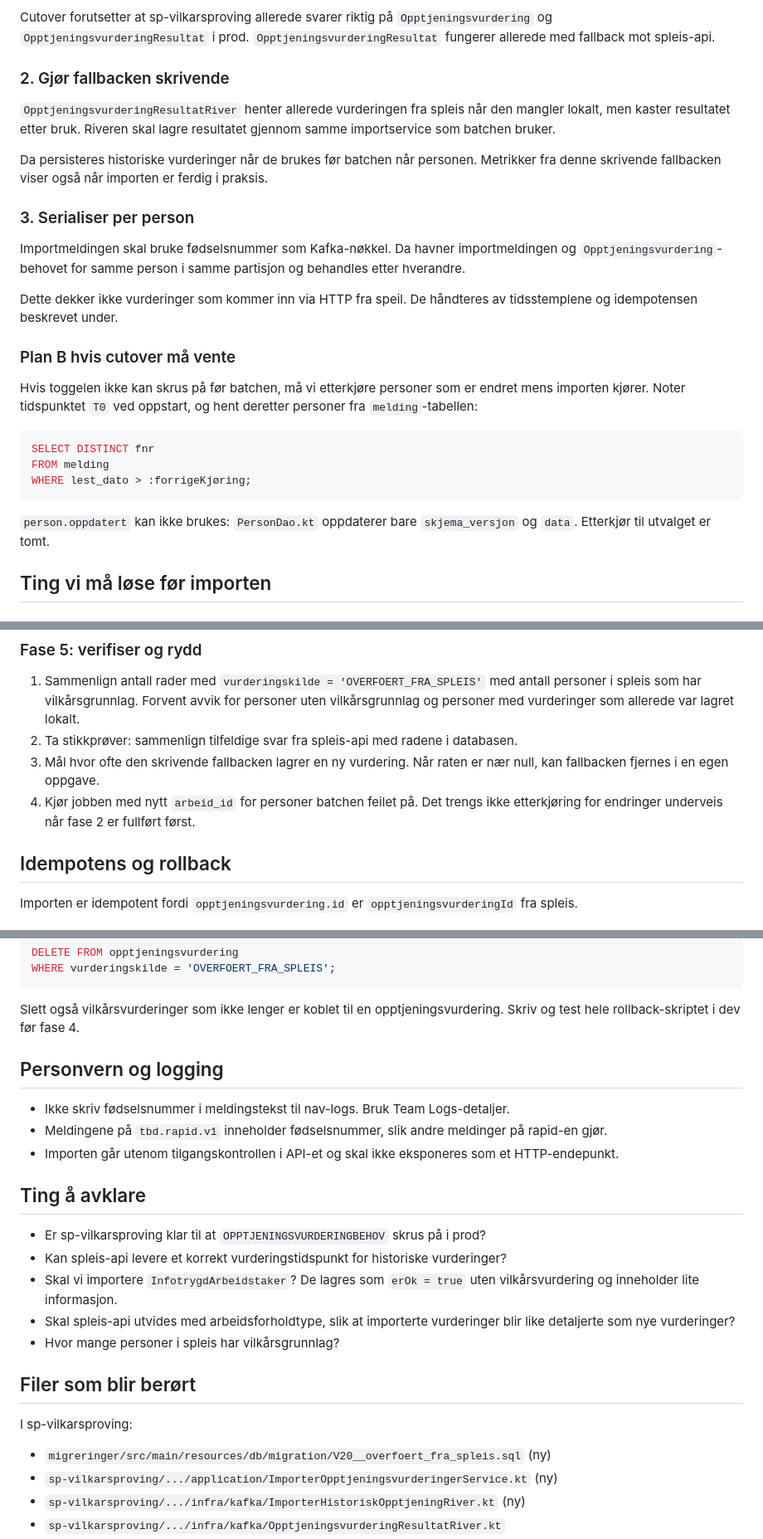
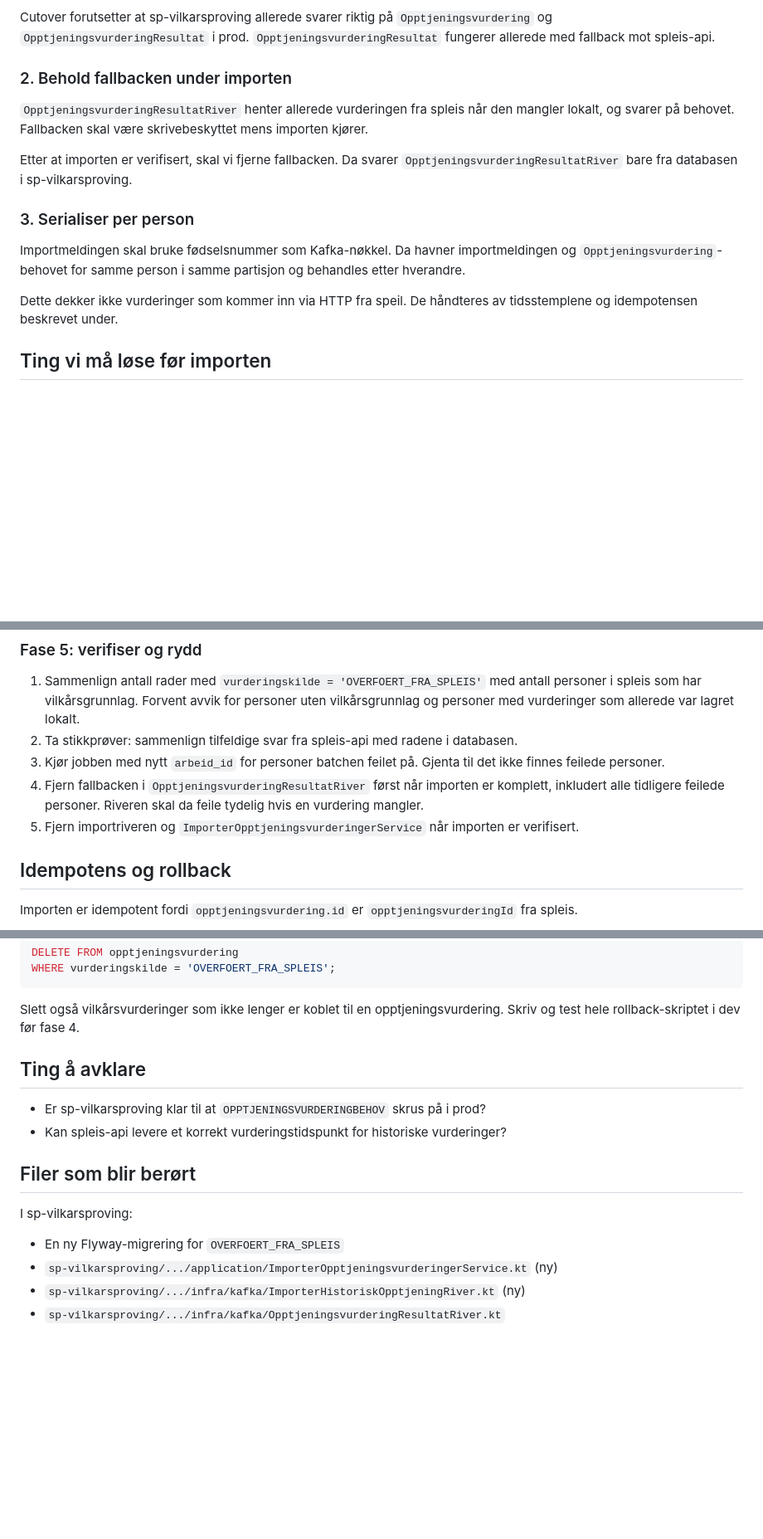
Before and after one commit to navikt/helse-sp-vilkarsproving, a Markdown page: docs/migrering-av-historiske-opptjeningsvurderinger.md, 3 parts joined by grey strips. Shown at 83% size. GitHub-like rendering; blank space fills up the shorter version.

Commit message:
📝 Oppdater plan for migrering av historiske data

````diff
--- a/docs/migrering-av-historiske-opptjeningsvurderinger.md
+++ b/docs/migrering-av-historiske-opptjeningsvurderinger.md
@@ -74,14 +75,13 @@ Cutover forutsetter at sp-vilkarsproving allerede svarer riktig på `Opptjenings
 `OpptjeningsvurderingResultat` i prod. `OpptjeningsvurderingResultat` fungerer allerede med
 fallback mot spleis-api.
 
-### 2. Gjør fallbacken skrivende
+### 2. Behold fallbacken under importen
 
 `OpptjeningsvurderingResultatRiver` henter allerede vurderingen fra spleis når den mangler lokalt,
-men kaster resultatet etter bruk. Riveren skal lagre resultatet gjennom samme importservice som
-batchen bruker.
+og svarer på behovet. Fallbacken skal være skrivebeskyttet mens importen kjører.
 
-Da persisteres historiske vurderinger når de brukes før batchen når personen. Metrikker fra denne
-skrivende fallbacken viser også når importen er ferdig i praksis.
+Etter at importen er verifisert, skal vi fjerne fallbacken. Da svarer
+`OpptjeningsvurderingResultatRiver` bare fra databasen i sp-vilkarsproving.
 
 ### 3. Serialiser per person
 
@@ -90,20 +90,6 @@ Importmeldingen skal bruke fødselsnummer som Kafka-nøkkel. Da havner importmel
 
 Dette dekker ikke vurderinger som kommer inn via HTTP fra speil. De håndteres av tidsstemplene og
 idempotensen beskrevet under.
-
-### Plan B hvis cutover må vente
-
-Hvis toggelen ikke kan skrus på før batchen, må vi etterkjøre personer som er endret mens importen
-kjører. Noter tidspunktet `T0` ved oppstart, og hent deretter personer fra `melding`-tabellen:
-
-```sql
-SELECT DISTINCT fnr
-FROM melding
-WHERE lest_dato > :forrigeKjøring;
-```
-
-`person.oppdatert` kan ikke brukes: `PersonDao.kt` oppdaterer bare `skjema_versjon` og `data`.
-Etterkjør til utvalget er tomt.
 
 ## Ting vi må løse før importen
 
@@ -218,10 +202,12 @@ vurderingene.
    spleis som har vilkårsgrunnlag. Forvent avvik for personer uten vilkårsgrunnlag og personer med
    vurderinger som allerede var lagret lokalt.
 2. Ta stikkprøver: sammenlign tilfeldige svar fra spleis-api med radene i databasen.
-3. Mål hvor ofte den skrivende fallbacken lagrer en ny vurdering. Når raten er nær null, kan
-   fallbacken fjernes i en egen oppgave.
-4. Kjør jobben med nytt `arbeid_id` for personer batchen feilet på. Det trengs ikke etterkjøring
-   for endringer underveis når fase 2 er fullført først.
+3. Kjør jobben med nytt `arbeid_id` for personer batchen feilet på. Gjenta til det ikke finnes
+   feilede personer.
+4. Fjern fallbacken i `OpptjeningsvurderingResultatRiver` først når importen er komplett,
+   inkludert alle tidligere feilede personer. Riveren skal da feile tydelig hvis en vurdering
+   mangler.
+5. Fjern importriveren og `ImporterOpptjeningsvurderingerService` når importen er verifisert.
 
 ## Idempotens og rollback
 
@@ -244,27 +230,17 @@ WHERE vurderingskilde = 'OVERFOERT_FRA_SPLEIS';
 Slett også vilkårsvurderinger som ikke lenger er koblet til en opptjeningsvurdering. Skriv og test
 hele rollback-skriptet i dev før fase 4.
 
-## Personvern og logging
-
-- Ikke skriv fødselsnummer i meldingstekst til nav-logs. Bruk Team Logs-detaljer.
-- Meldingene på `tbd.rapid.v1` inneholder fødselsnummer, slik andre meldinger på rapid-en gjør.
-- Importen går utenom tilgangskontrollen i API-et og skal ikke eksponeres som et HTTP-endepunkt.
 
 ## Ting å avklare
 
 - Er sp-vilkarsproving klar til at `OPPTJENINGSVURDERINGBEHOV` skrus på i prod?
 - Kan spleis-api levere et korrekt vurderingstidspunkt for historiske vurderinger?
-- Skal vi importere `InfotrygdArbeidstaker`? De lagres som `erOk = true` uten
-  vilkårsvurdering og inneholder lite informasjon.
-- Skal spleis-api utvides med arbeidsforholdtype, slik at importerte vurderinger blir like
-  detaljerte som nye vurderinger?
-- Hvor mange personer i spleis har vilkårsgrunnlag?
 
 ## Filer som blir berørt
 
 I sp-vilkarsproving:
 
-- `migreringer/src/main/resources/db/migration/V20__overfoert_fra_spleis.sql` (ny)
+- En ny Flyway-migrering for `OVERFOERT_FRA_SPLEIS`
 - `sp-vilkarsproving/.../application/ImporterOpptjeningsvurderingerService.kt` (ny)
 - `sp-vilkarsproving/.../infra/kafka/ImporterHistoriskOpptjeningRiver.kt` (ny)
 - `sp-vilkarsproving/.../infra/kafka/OpptjeningsvurderingResultatRiver.kt`
````
Also changed, not shown: other parts of docs/migrering-av-historiske-opptjeningsvurderinger.md (+9 -10 lines).
